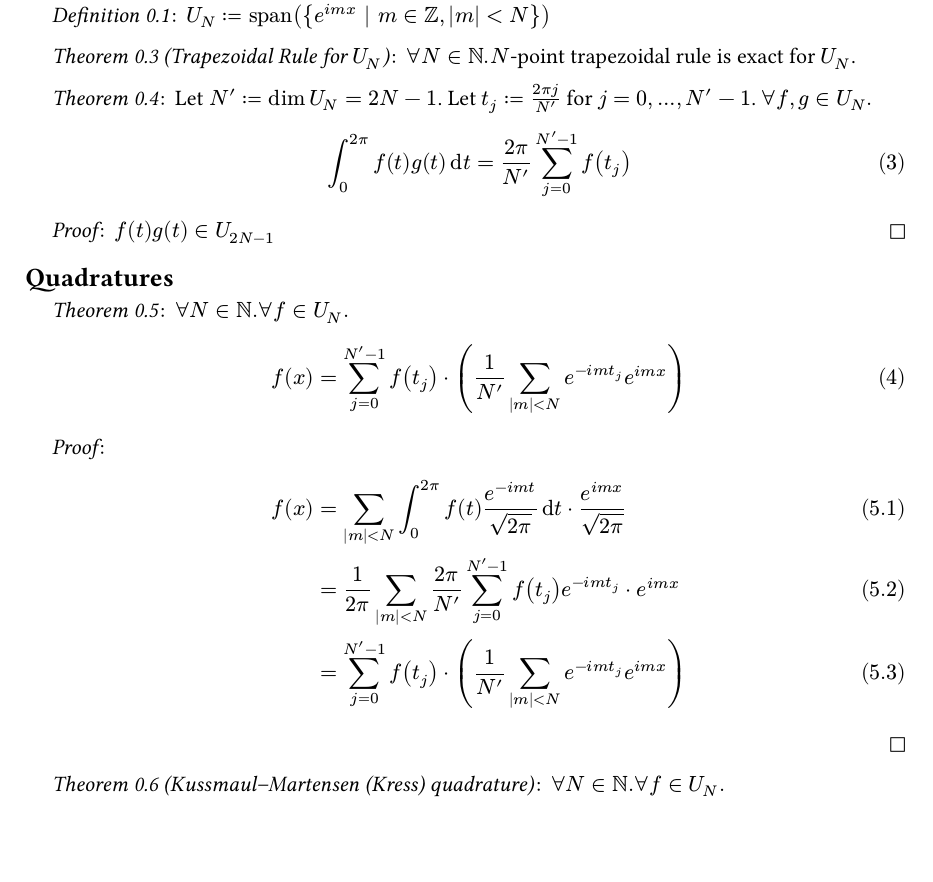
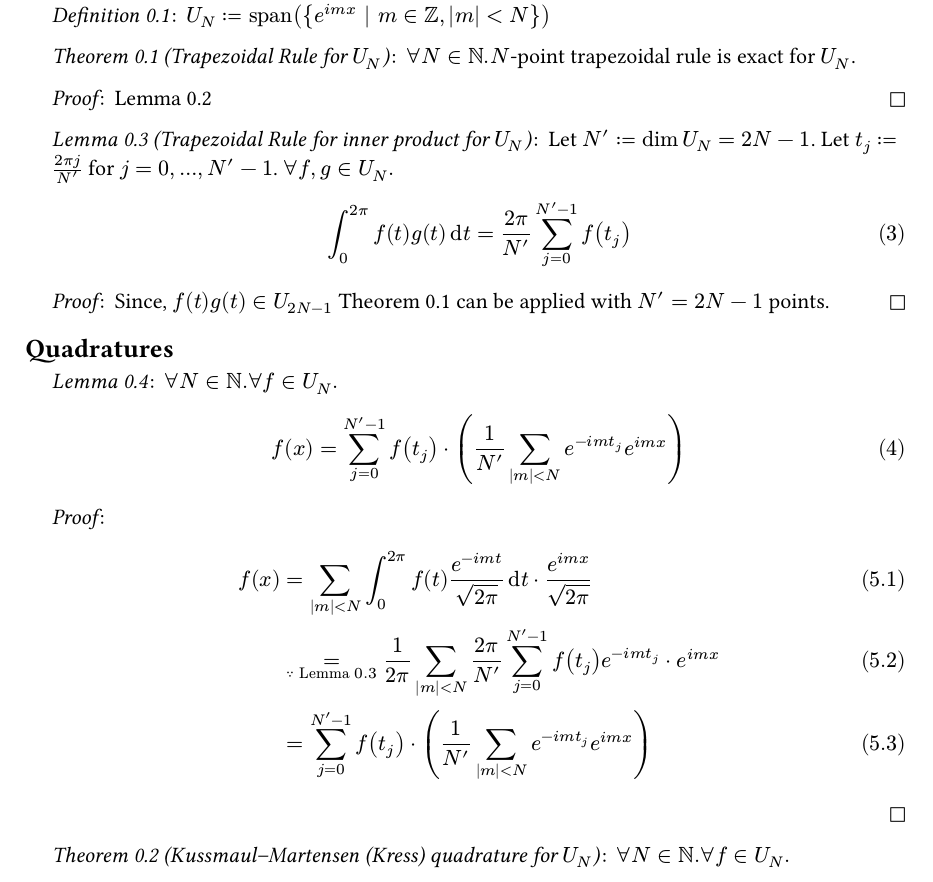
Before and after one commit to ultrasphere-dev/biem-helmholtz-2d, a Typst document (docs/quadrature.typ): part of page 1 of 2, cut so that both start at the same text, the shorter picture padded with empty space. The pictures show the PDF file docs/quadrature.pdf that the author committed with the source.

Commit message:
chore: wip

```diff
--- a/docs/quadrature.typ
+++ b/docs/quadrature.typ
@@ -19,7 +20,7 @@ integral_0^(2 pi) e^(i m x) dd(x) = cases(2 pi &(m = 0), 0 &(m in ZZ without {0}
 integral_0^(2 pi) log(4 sin^2 x/2) e^(i m x) dd(x) = cases(0 &(m = 0), -(2 pi)/(abs(m)) &(m in ZZ without {0})) #<log-integral>
 $
 ]
-#theorem[
+#lemma[
   $forall N' in NN. t_j := (2 pi j)/N'. forall m in ZZ.$
   $
   (2 pi)/N' sum_(j=0)^(N'-1) e^(i m t_j) = cases(2 pi &(m equiv 0 mod N'), 0 &("otherwise"))
@@ -33,36 +34,39 @@ $
 ]
 #theorem[Trapezoidal Rule for $U_N$][
   $forall N in NN. N$-point trapezoidal rule is exact for $U_N$.
+] <trapezoidal-rule>
+#proof[
+  @fourier-sum
 ]
-#theorem[
+#lemma[Trapezoidal Rule for inner product for $U_N$][
   Let $N' := dim U_N = 2 N - 1$.
   Let $t_j := (2 pi j)/N'$ for $j = 0, ..., N' - 1$.
   $forall f, g in U_N.$
   $
   integral_0^(2 pi) f(t) g(t) dd(t) = (2 pi)/N' sum_(j=0)^(N'-1) f(t_j)
   $
-]
+] <dft-trapezoidal>
 #proof[
-  $f(t) g(t) in U_(2 N - 1)$
+  Since, $f(t) g(t) in U_(2 N - 1)$ @trapezoidal-rule can be applied with $N' = 2 N - 1$ points.
 ]
 
 == Quadratures
 
-#theorem[
+#lemma[
 $forall N in NN. forall f in U_N.$
 $
 f(x) = sum_(j = 0)^(N'-1) f(t_j) dot (1/N' sum_(abs(m) < N) e^(- i m t_j) e^(i m x))
 $
-]
+] <dft>
 #proof[
 $
 f(x) &= sum_(abs(m) < N) integral_0^(2 pi) f(t) e^(-i m t)/sqrt(2 pi) dd(t) dot e^(i m x)/sqrt(2 pi) \
-&= 1/(2 pi) sum_(abs(m) < N) (2 pi)/N' sum_(j=0)^(N'-1) f(t_j) e^(-i m t_j) dot e^(i m x) \
+&=_(because #ref(<dft-trapezoidal>)) 1/(2 pi) sum_(abs(m) < N) (2 pi)/N' sum_(j=0)^(N'-1) f(t_j) e^(-i m t_j) dot e^(i m x) \
 &= sum_(j = 0)^(N'-1) f(t_j) dot (1/N' sum_(abs(m) < N) e^(- i m t_j) e^(i m x))
 $
 ]
 
-#theorem[Kussmaul--Martensen (Kress) quadrature][
+#theorem[Kussmaul--Martensen (Kress) quadrature for $U_N$][
   $forall N in NN. forall f in U_N.$
   $
   integral_0^(2 pi) log(4 sin^2 x/2) f(t) dd(t) = sum_(j=0)^(N'-1) f(t_j) dot (-(4 pi)/N' sum_(m = 1)^(N-1) (cos m t_j)/m)
```
Also changed, not shown: docs/quadrature.pdf, docs/quadrature.typ (7 more changed lines).
